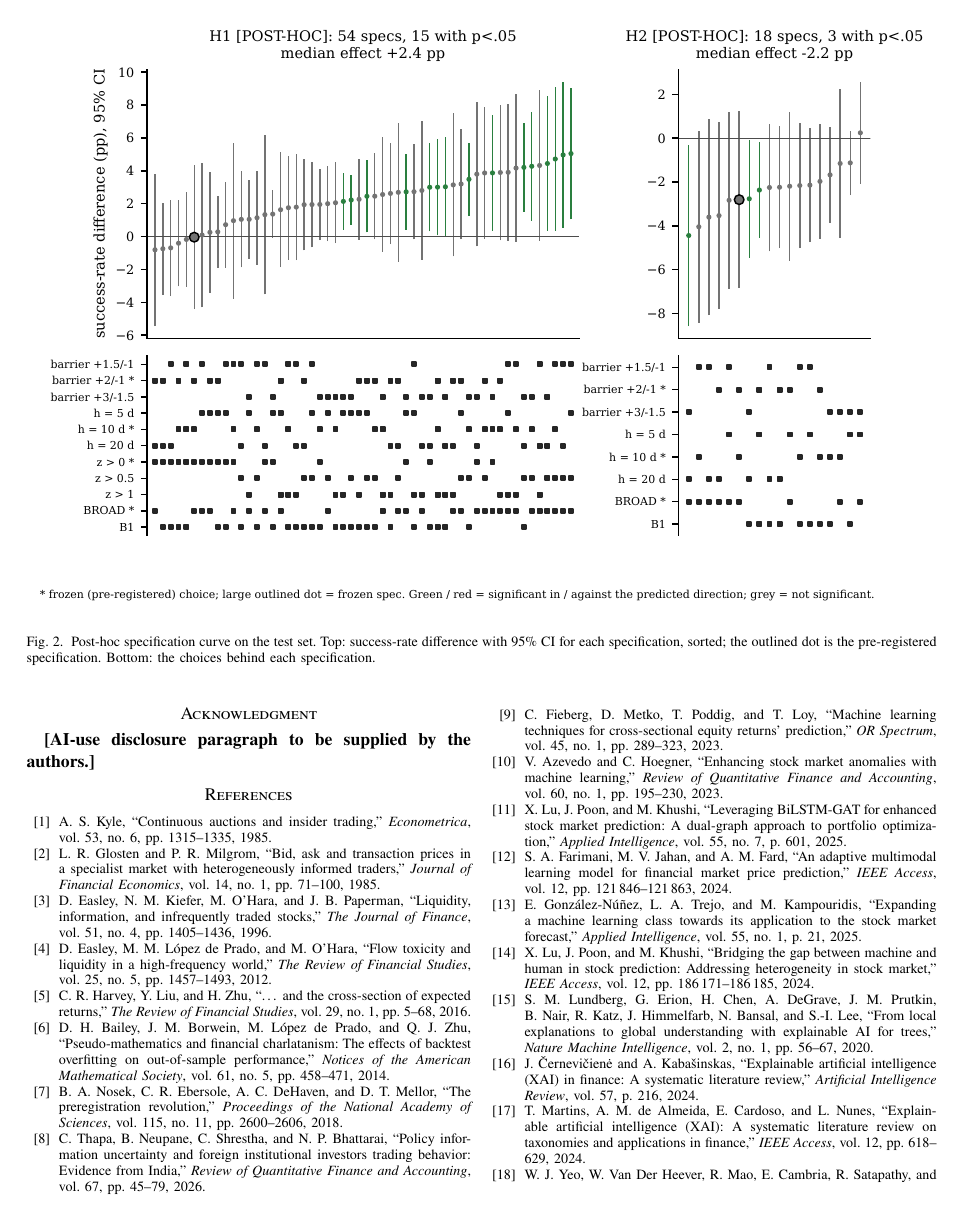
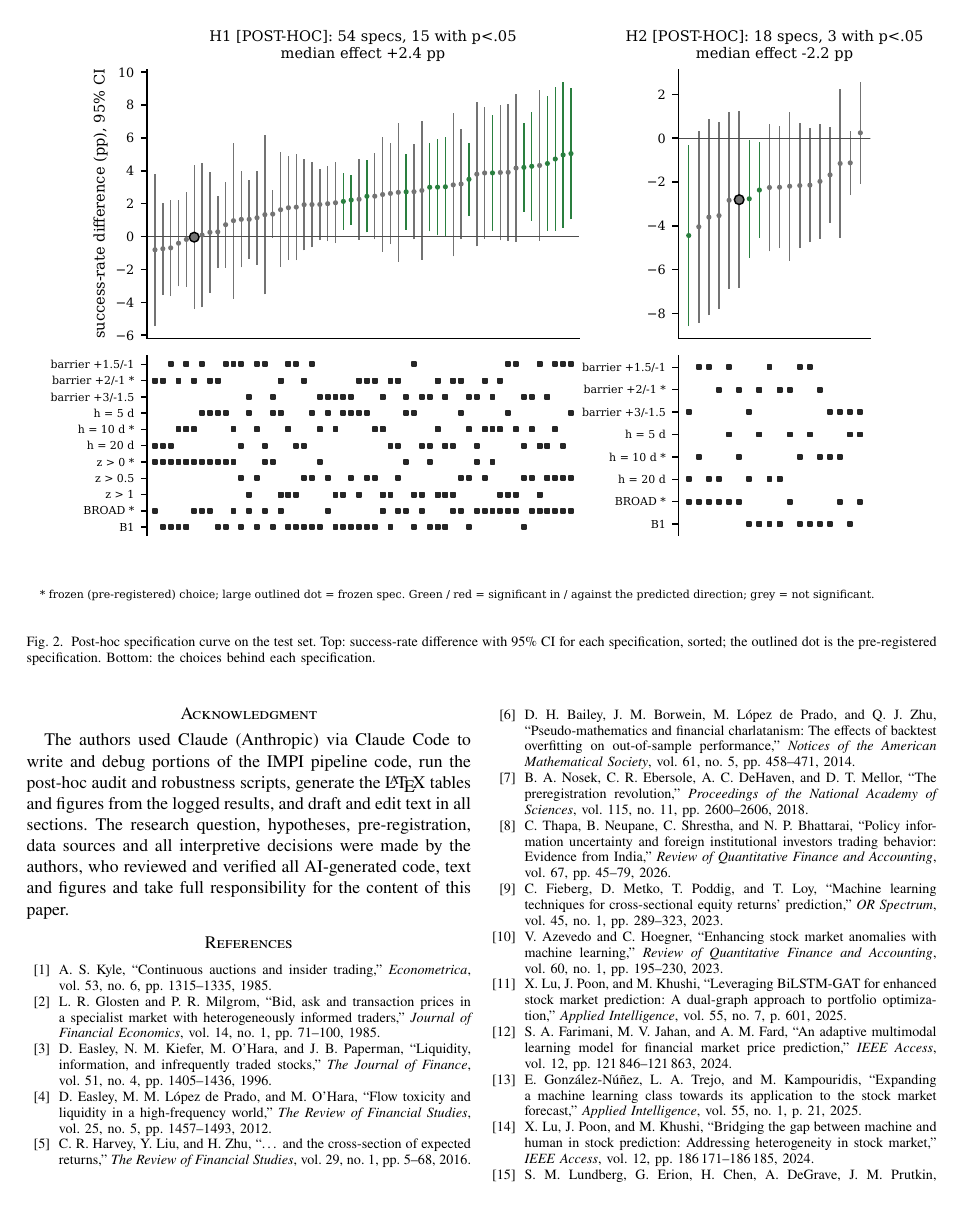
Before and after one commit to fazilthajudeen-ui/holdfast-nse-delivery, a LaTeX paper (paper/main.tex): page 7 of 9. Compiled offline with pdfLaTeX.

Commit message:
Paper: add authors' AI-use disclosure to the Acknowledgment; rebuild PDF
Recompiled main.pdf (9 pages, no LaTeX warnings); number audit unchanged
(all macro values found in the PDF). No locked file modified.

Co-Authored-By: Claude Opus 5.5 <noreply@anthropic.com>

```diff
--- a/paper/main.tex
+++ b/paper/main.tex
@@ -452,7 +452,11 @@ and number in this paper, and the SHA-256 checksums of the locked files are in t
 (\texttt{impi/}; see \texttt{README.md} and \texttt{DATA\_AVAILABILITY.md}).
 
 \section*{Acknowledgment}
-\textbf{[AI-use disclosure paragraph to be supplied by the authors.]}
+The authors used Claude (Anthropic) via Claude Code to write and debug portions of the IMPI pipeline code,
+run the post-hoc audit and robustness scripts, generate the \LaTeX{} tables and figures from the logged
+results, and draft and edit text in all sections. The research question, hypotheses, pre-registration, data
+sources and all interpretive decisions were made by the authors, who reviewed and verified all AI-generated
+code, text and figures and take full responsibility for the content of this paper.
 
 \bibliographystyle{IEEEtran}
 \bibliography{refs}
```
Also changed, not shown: paper/main.pdf, paper/number_audit.csv.
